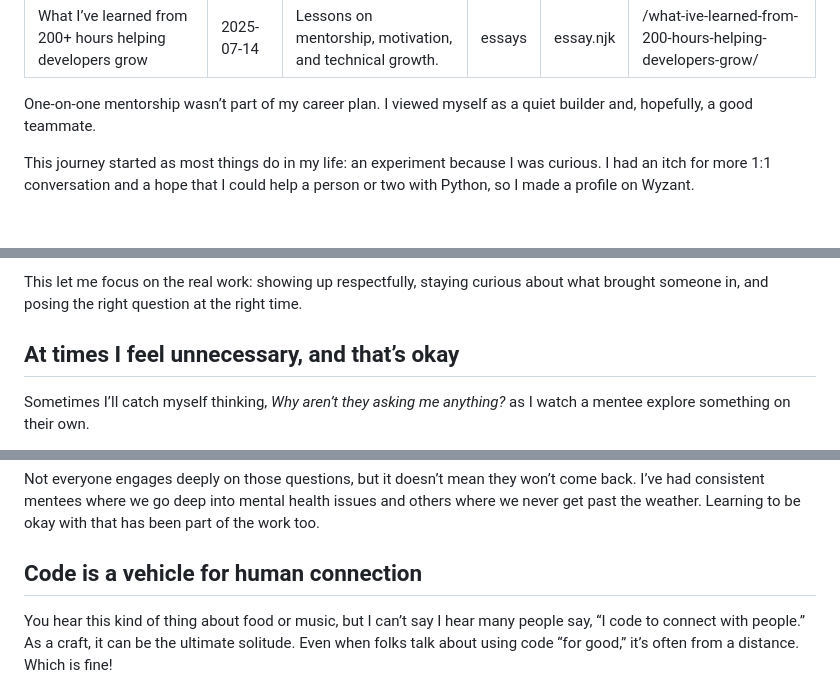
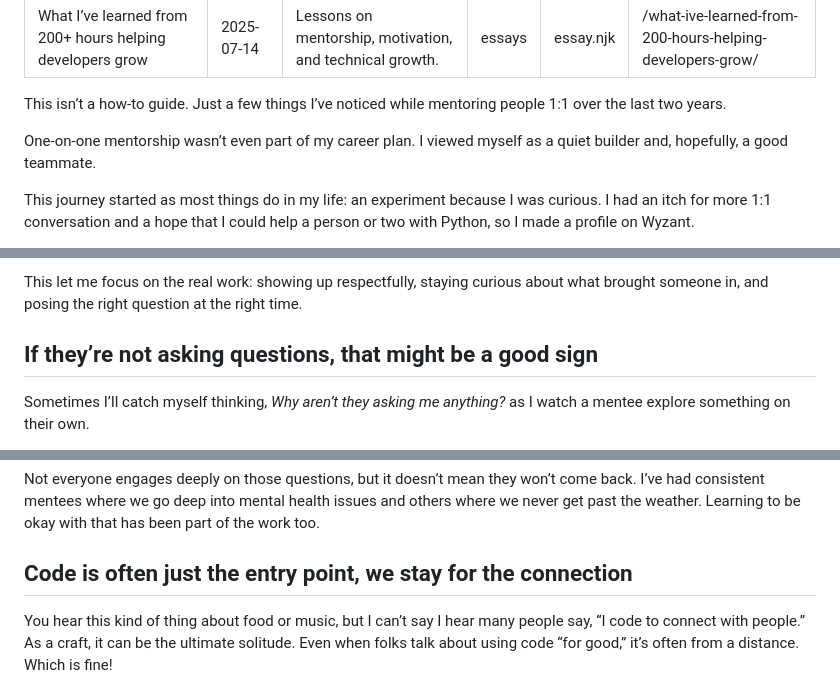
Before and after one commit to JonesBeach/fromscratchpress-site, a Markdown page: src/essays/2025-07-14.md, 3 parts joined by grey strips. GitHub-like rendering; blank space fills up the shorter version.

Commit message:
Update 2025-07-14 piece

```diff
--- a/src/essays/2025-07-14.md
+++ b/src/essays/2025-07-14.md
@@ -7,7 +7,9 @@ layout: "essay.njk"
 permalink: "/what-ive-learned-from-200-hours-helping-developers-grow/"
 ---
 
-One-on-one mentorship wasn’t part of my career plan. I viewed myself as a quiet builder and, hopefully, a good teammate.
+This isn’t a how-to guide. Just a few things I’ve noticed while mentoring people 1:1 over the last two years.
+
+One-on-one mentorship wasn’t even part of my career plan. I viewed myself as a quiet builder and, hopefully, a good teammate.
 
 This journey started as most things do in my life: an experiment because I was curious. I had an itch for more 1:1 conversation and a hope that I could help a person or two with Python, so I made a profile on Wyzant.
 
@@ -25,7 +27,7 @@ In fact, the structured sessions ended up being exactly what my brain needed. Al
 
 This let me focus on the real work: showing up respectfully, staying curious about what brought someone in, and posing the right question at the right time.
 
-## At times I feel unnecessary, and that’s okay
+## If they’re not asking questions, that might be a good sign
 
 Sometimes I’ll catch myself thinking, *Why aren’t they asking me anything?* as I watch a mentee explore something on their own.
 
@@ -43,7 +45,7 @@ That stuff is often lurking beneath the surface. A lonely or unsupportive enviro
 
 Not everyone engages deeply on those questions, but it doesn’t mean they won’t come back. I’ve had consistent mentees where we go deep into mental health issues and others where we never get past the weather. Learning to be okay with that has been part of the work too.
 
-## Code is a vehicle for human connection
+## Code is often just the entry point, we stay for the connection
 
 You hear this kind of thing about food or music, but I can’t say I hear many people say, “I code to connect with people.” As a craft, it can be the ultimate solitude. Even when folks talk about using code “for good,” it’s often from a distance. Which is fine!
 
```
